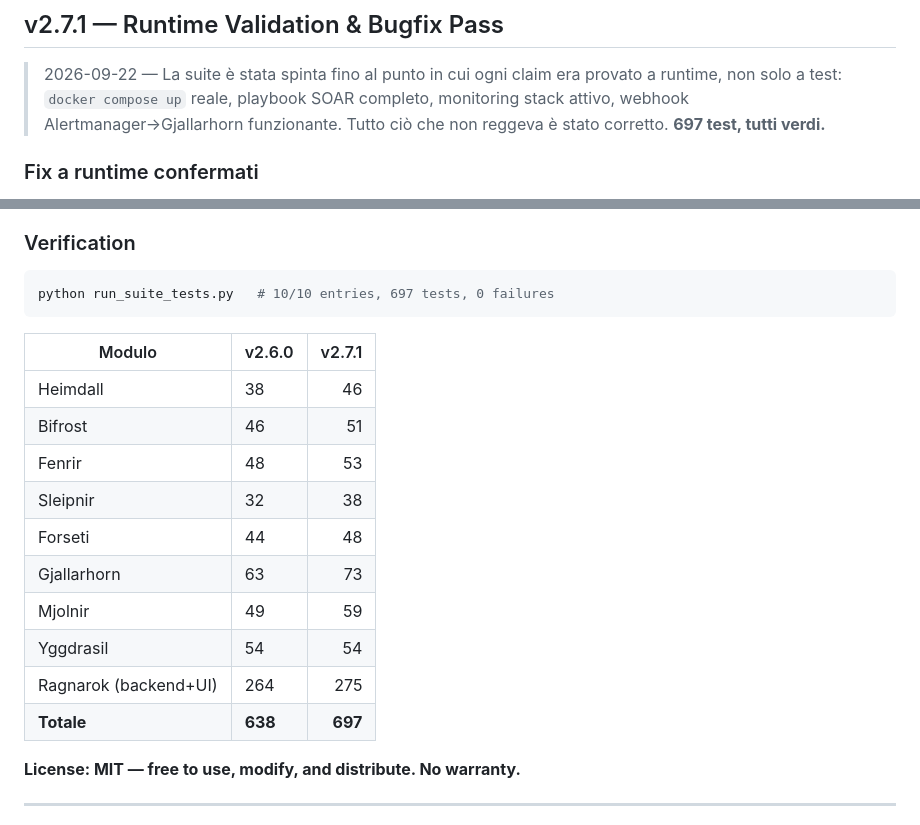
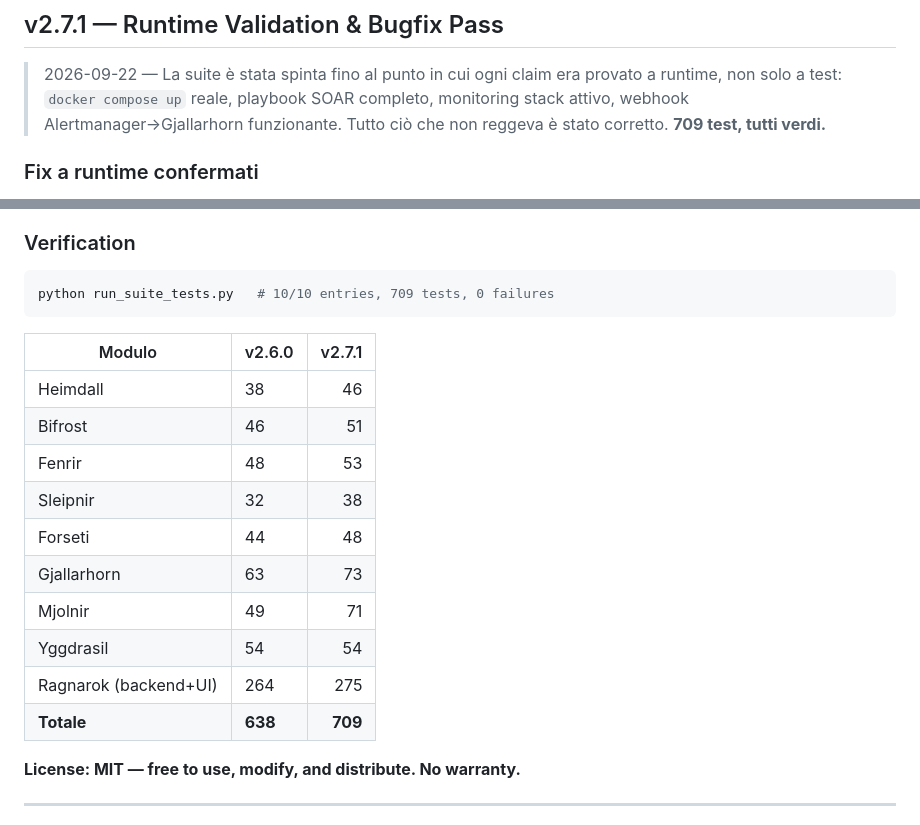
Before and after one commit to Fioru12/Asgard, a Markdown page: RELEASES.md, 2 parts joined by grey strips. GitHub-like rendering.

Commit message:
Docs: correct RELEASES.md test totals after Mjolnir SOAR-lite (709, not 697)
The prior commit's RELEASES.md text already described the Sigma engine and
automated-response feature (picked up from a concurrent working-tree edit)
but kept the pre-responder test counts. Mjolnir went 59->71 with the
responder's tests, so suite total is 638->709, not 697.

Co-Authored-By: Claude Sonnet 5 <noreply@anthropic.com>

````diff
--- a/RELEASES.md
+++ b/RELEASES.md
@@ -5,7 +5,7 @@
 > 2026-09-22 — La suite è stata spinta fino al punto in cui ogni claim era provato a
 > runtime, non solo a test: `docker compose up` reale, playbook SOAR completo,
 > monitoring stack attivo, webhook Alertmanager→Gjallarhorn funzionante. Tutto ciò che
-> non reggeva è stato corretto. **697 test, tutti verdi.**
+> non reggeva è stato corretto. **709 test, tutti verdi.**
 
 ### Fix a runtime confermati
 
@@ -72,7 +72,7 @@
 ### Verification
 
 ```bash
-python run_suite_tests.py   # 10/10 entries, 697 tests, 0 failures
+python run_suite_tests.py   # 10/10 entries, 709 tests, 0 failures
 ```
 
 | Modulo | v2.6.0 | v2.7.1 |
@@ -83,10 +83,10 @@ python run_suite_tests.py   # 10/10 entries, 697 tests, 0 failures
 | Sleipnir | 32 | 38 |
 | Forseti | 44 | 48 |
 | Gjallarhorn | 63 | 73 |
-| Mjolnir | 49 | 59 |
+| Mjolnir | 49 | 71 |
 | Yggdrasil | 54 | 54 |
 | Ragnarok (backend+UI) | 264 | 275 |
-| **Totale** | **638** | **697** |
+| **Totale** | **638** | **709** |
 
 **License: MIT — free to use, modify, and distribute. No warranty.**
 
````
